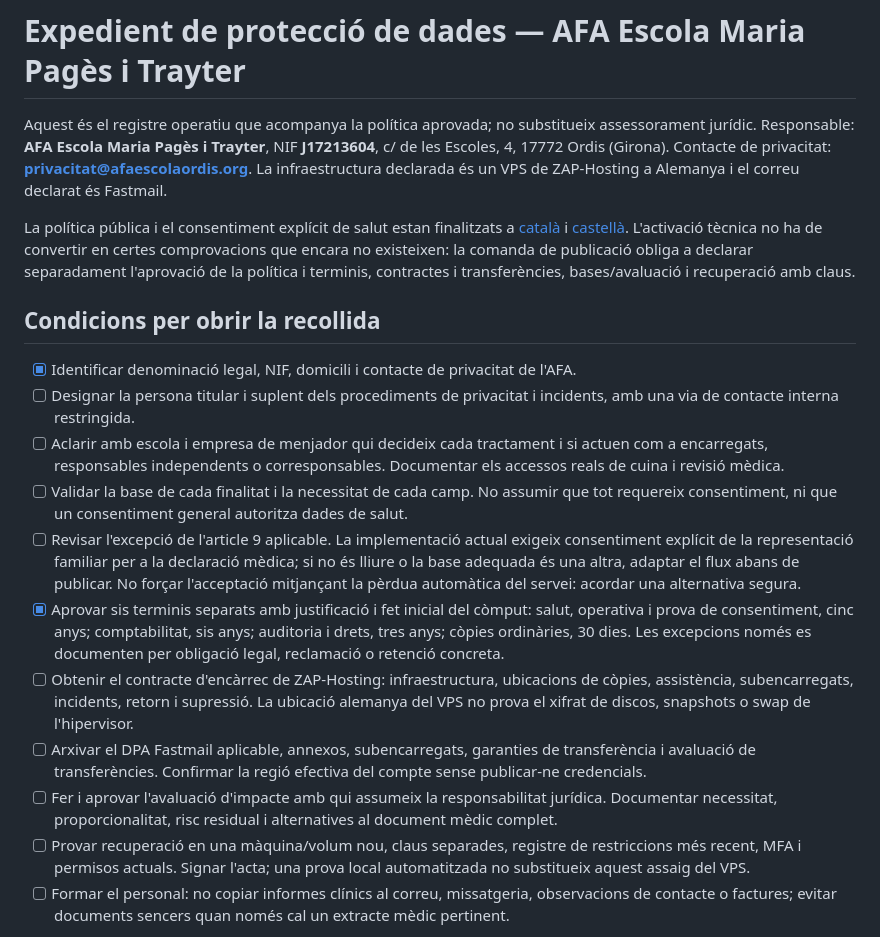
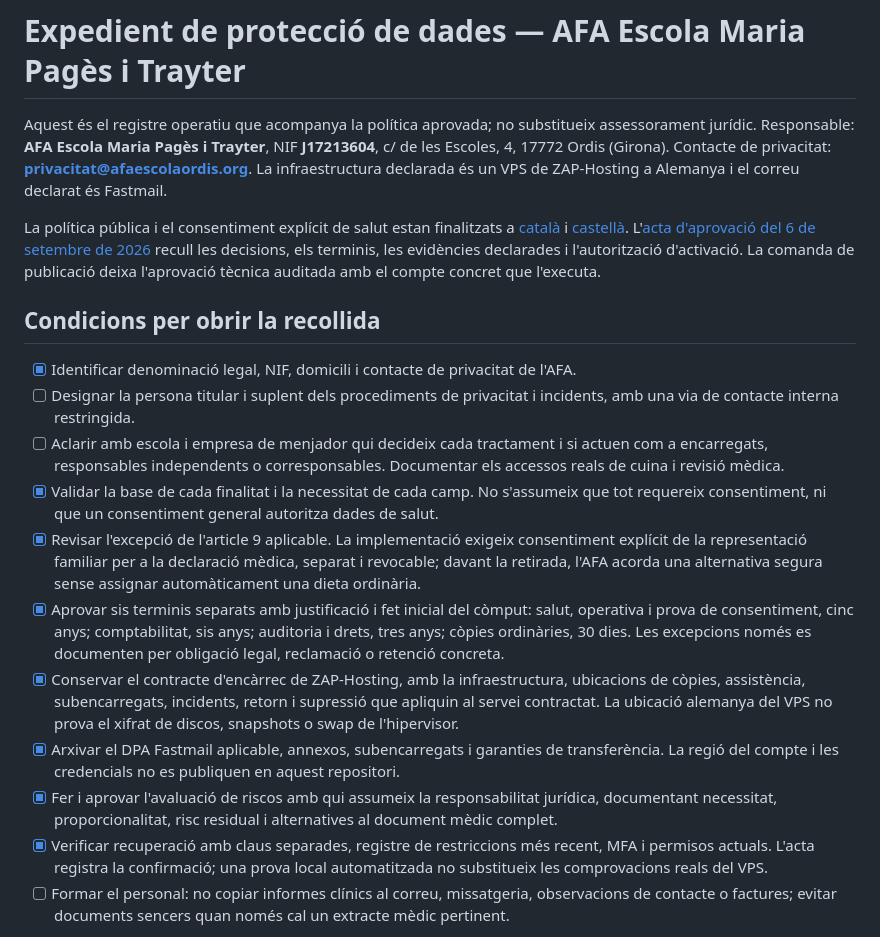
Before and after one commit to borborborja/afa-ordis, a Markdown page: docs/privacy-governance.md, the part around the change. Drawn GitHub-style.

Commit message:
Record AFA privacy approval evidence

```diff
--- a/docs/privacy-governance.md
+++ b/docs/privacy-governance.md
@@ -2,20 +2,20 @@
 
 Aquest és el registre operatiu que acompanya la política aprovada; no substitueix assessorament jurídic. Responsable: **AFA Escola Maria Pagès i Trayter**, NIF **J17213604**, c/ de les Escoles, 4, 17772 Ordis (Girona). Contacte de privacitat: **privacitat@afaescolaordis.org**. La infraestructura declarada és un VPS de ZAP-Hosting a Alemanya i el correu declarat és Fastmail.
 
-La política pública i el consentiment explícit de salut estan finalitzats a [català](privacy-policy-ca.md) i [castellà](privacy-policy-es.md). L'activació tècnica no ha de convertir en certes comprovacions que encara no existeixen: la comanda de publicació obliga a declarar separadament l'aprovació de la política i terminis, contractes i transferències, bases/avaluació i recuperació amb claus.
+La política pública i el consentiment explícit de salut estan finalitzats a [català](privacy-policy-ca.md) i [castellà](privacy-policy-es.md). L'[acta d'aprovació del 6 de setembre de 2026](privacy-approval-record-2026-09-06.md) recull les decisions, els terminis, les evidències declarades i l'autorització d'activació. La comanda de publicació deixa l'aprovació tècnica auditada amb el compte concret que l'executa.
 
 ## Condicions per obrir la recollida
 
 - [x] Identificar denominació legal, NIF, domicili i contacte de privacitat de l'AFA.
 - [ ] Designar la persona titular i suplent dels procediments de privacitat i incidents, amb una via de contacte interna restringida.
 - [ ] Aclarir amb escola i empresa de menjador qui decideix cada tractament i si actuen com a encarregats, responsables independents o corresponsables. Documentar els accessos reals de cuina i revisió mèdica.
-- [ ] Validar la base de cada finalitat i la necessitat de cada camp. No assumir que tot requereix consentiment, ni que un consentiment general autoritza dades de salut.
-- [ ] Revisar l'excepció de l'article 9 aplicable. La implementació actual exigeix consentiment explícit de la representació familiar per a la declaració mèdica; si no és lliure o la base adequada és una altra, adaptar el flux abans de publicar. No forçar l'acceptació mitjançant la pèrdua automàtica del servei: acordar una alternativa segura.
+- [x] Validar la base de cada finalitat i la necessitat de cada camp. No s'assumeix que tot requereix consentiment, ni que un consentiment general autoritza dades de salut.
+- [x] Revisar l'excepció de l'article 9 aplicable. La implementació exigeix consentiment explícit de la representació familiar per a la declaració mèdica, separat i revocable; davant la retirada, l'AFA acorda una alternativa segura sense assignar automàticament una dieta ordinària.
 - [x] Aprovar sis terminis separats amb justificació i fet inicial del còmput: salut, operativa i prova de consentiment, cinc anys; comptabilitat, sis anys; auditoria i drets, tres anys; còpies ordinàries, 30 dies. Les excepcions només es documenten per obligació legal, reclamació o retenció concreta.
-- [ ] Obtenir el contracte d'encàrrec de ZAP-Hosting: infraestructura, ubicacions de còpies, assistència, subencarregats, incidents, retorn i supressió. La ubicació alemanya del VPS no prova el xifrat de discos, snapshots o swap de l'hipervisor.
-- [ ] Arxivar el DPA Fastmail aplicable, annexos, subencarregats, garanties de transferència i avaluació de transferències. Confirmar la regió efectiva del compte sense publicar-ne credencials.
-- [ ] Fer i aprovar l'avaluació d'impacte amb qui assumeix la responsabilitat jurídica. Documentar necessitat, proporcionalitat, risc residual i alternatives al document mèdic complet.
-- [ ] Provar recuperació en una màquina/volum nou, claus separades, registre de restriccions més recent, MFA i permisos actuals. Signar l'acta; una prova local automatitzada no substitueix aquest assaig del VPS.
+- [x] Conservar el contracte d'encàrrec de ZAP-Hosting, amb la infraestructura, ubicacions de còpies, assistència, subencarregats, incidents, retorn i supressió que apliquin al servei contractat. La ubicació alemanya del VPS no prova el xifrat de discos, snapshots o swap de l'hipervisor.
+- [x] Arxivar el DPA Fastmail aplicable, annexos, subencarregats i garanties de transferència. La regió del compte i les credencials no es publiquen en aquest repositori.
+- [x] Fer i aprovar l'avaluació de riscos amb qui assumeix la responsabilitat jurídica, documentant necessitat, proporcionalitat, risc residual i alternatives al document mèdic complet.
+- [x] Verificar recuperació amb claus separades, registre de restriccions més recent, MFA i permisos actuals. L'acta registra la confirmació; una prova local automatitzada no substitueix les comprovacions reals del VPS.
 - [ ] Formar el personal: no copiar informes clínics al correu, missatgeria, observacions de contacte o factures; evitar documents sencers quan només cal un extracte mèdic pertinent.
 
 El portal exigeix els sis terminis i una política publicada amb les tres validacions (contractes, avaluació i recuperació) abans d'admetre altes ordinàries. Aquestes marques són declaracions de la persona autoritzada, no verificacions automàtiques de contractes.
```
Also changed, not shown: docs/privacy-approval-record-2026-09-06.md (added, +56 -0 lines).
